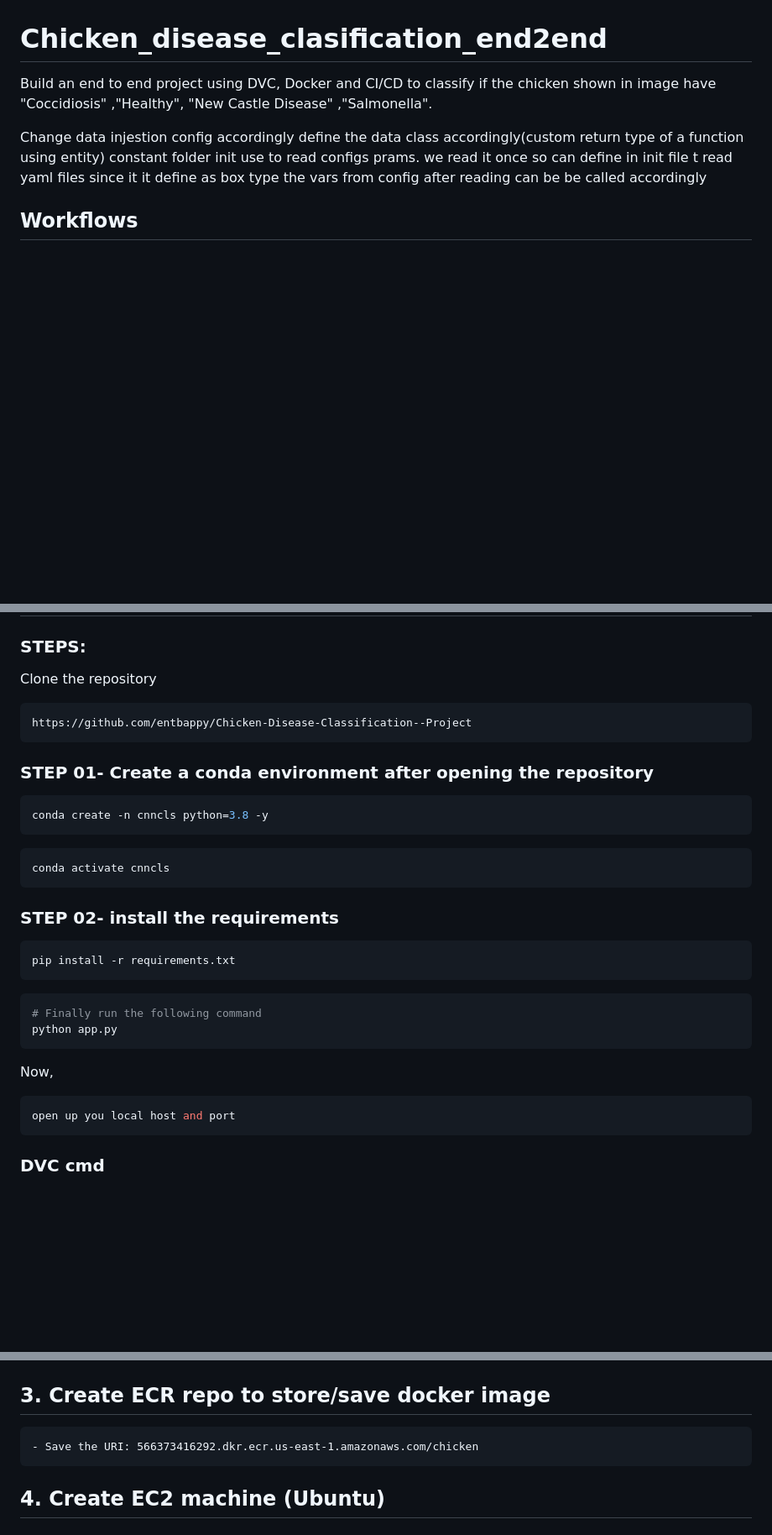
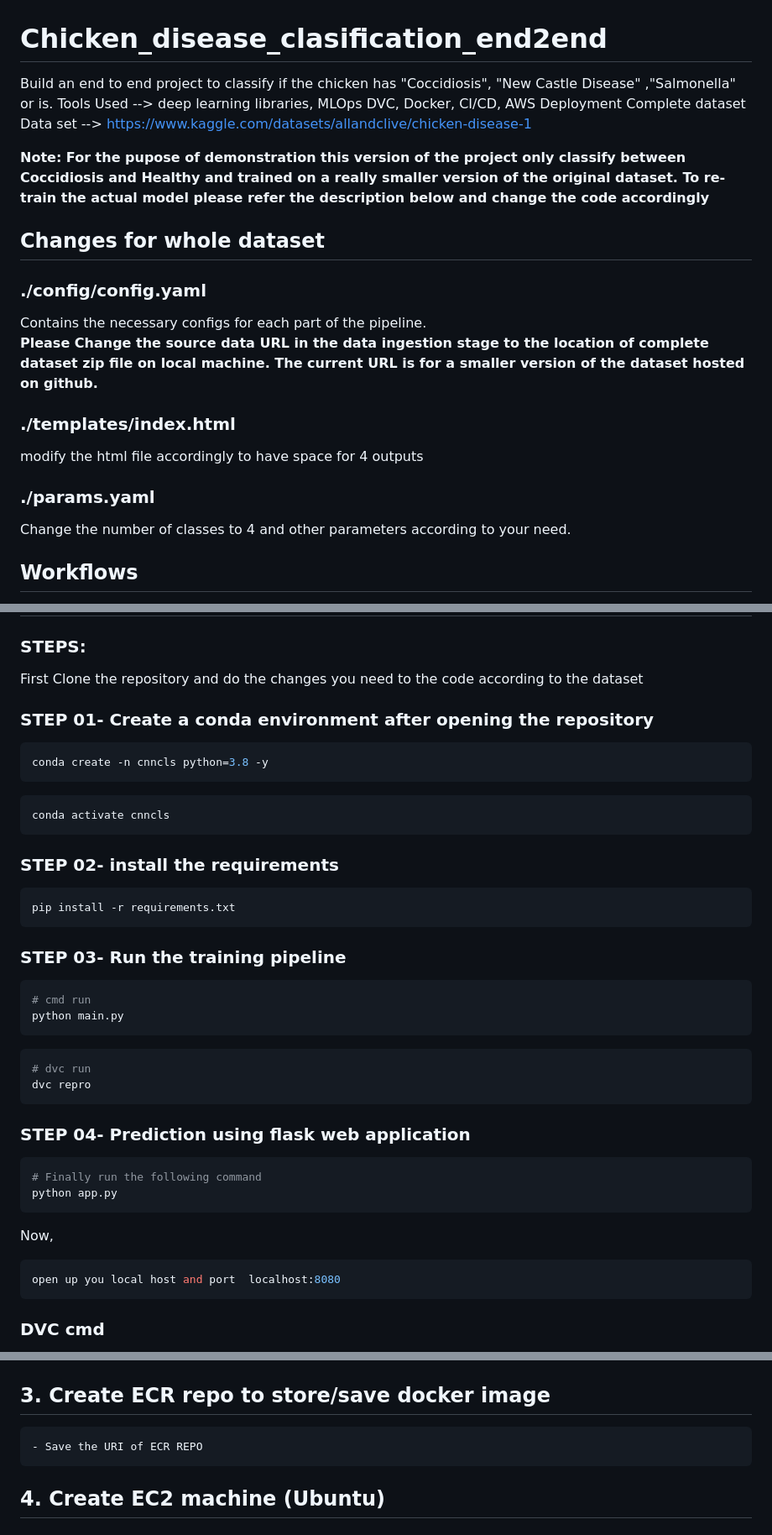
Before and after one commit to vaibhav174/Chicken_disease_clasification_end2end, a Markdown page: README.md, 3 parts joined by grey strips. Shown at 84% size. Drawn GitHub-style; blank space fills up the shorter version.

````diff
--- a/README.md
+++ b/README.md
@@ -1,11 +1,20 @@
 # Chicken_disease_clasification_end2end
-Build an end to end project using DVC, Docker and CI/CD to classify if the chicken shown in image have "Coccidiosis" ,"Healthy", "New Castle Disease" ,"Salmonella".
+Build an end to end project to classify if the chicken has "Coccidiosis", "New Castle Disease" ,"Salmonella" or is.
+Tools Used --> deep learning libraries, MLOps DVC, Docker, CI/CD, AWS Deployment
+Complete dataset Data set --> https://www.kaggle.com/datasets/allandclive/chicken-disease-1
 
-Change data injestion config accordingly
-define the data class accordingly(custom return type of a function using entity)
-constant folder init use to read configs prams. we read it once so can define in init file t read yaml files
-since it it define as box type the vars from config after reading can be be called accordingly
+<b>Note:  For the pupose of demonstration this version of the project only classify between Coccidiosis and Healthy and trained on a really smaller version of the original dataset. To re-train the actual model please refer the description below and change the code accordingly</b>
 
+## Changes for whole dataset
+### ./config/config.yaml
+Contains the necessary configs for each part of the pipeline.
+<b>Please Change the source data URL in the data ingestion stage to the location of complete dataset zip file on local machine. The current URL is for a smaller version of the dataset hosted on github.</b>
+
+### ./templates/index.html
+modify the html file accordingly to have space for 4 outputs
+
+### ./params.yaml
+Change the number of classes to 4 and other parameters according to your need.
 
 ## Workflows
 
@@ -23,11 +32,9 @@ since it it define as box type the vars from config after reading can be be call
 # How to run?
 ### STEPS:
 
-Clone the repository
+First Clone the repository and do the changes you need to the code according to the dataset
 
-```bash
-https://github.com/entbappy/Chicken-Disease-Classification--Project
-```
+
 ### STEP 01- Create a conda environment after opening the repository
 
 ```bash
@@ -44,7 +51,17 @@ conda activate cnncls
 pip install -r requirements.txt
 ```
 
+### STEP 03- Run the training pipeline
+```bash
+# cmd run
+python main.py
+```
+```bash
+# dvc run
+dvc repro
+```
 
+### STEP 04- Prediction using flask web application
 ```bash
 # Finally run the following command
 python app.py
@@ -52,7 +69,7 @@ python app.py
 
 Now,
 ```bash
-open up you local host and port
+open up you local host and port  localhost:8080
 ```
 
 
@@ -97,7 +114,7 @@ open up you local host and port
 
 
 ## 3. Create ECR repo to store/save docker image
-    - Save the URI: 566373416292.dkr.ecr.us-east-1.amazonaws.com/chicken
+    - Save the URI of ECR REPO
 
 
 ## 4. Create EC2 machine (Ubuntu)
````
Also changed, not shown: other parts of README.md (+0 -26 lines).
